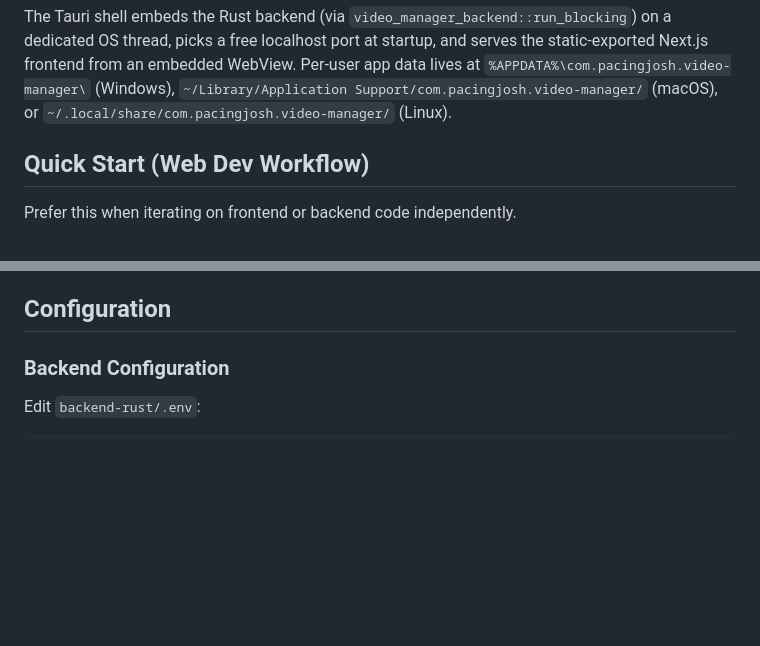
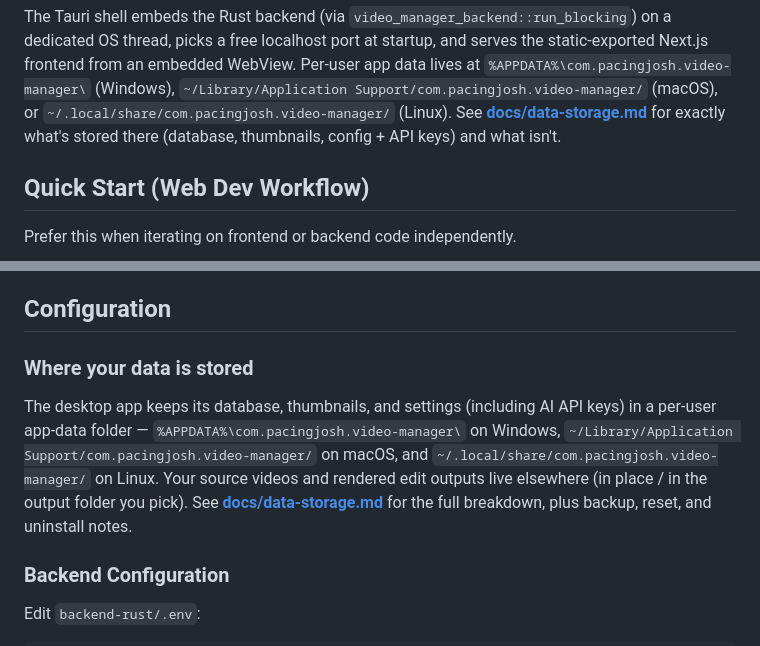
Before and after one commit to joaoh82/pacingjosh-video-manager, a Markdown page: README.md, 2 parts joined by grey strips. Drawn GitHub-style; blank space fills up the shorter version.

```diff
--- a/README.md
+++ b/README.md
@@ -208,7 +208,9 @@ on a dedicated OS thread, picks a free localhost port at startup, and serves
 the static-exported Next.js frontend from an embedded WebView. Per-user app
 data lives at `%APPDATA%\com.pacingjosh.video-manager\` (Windows),
 `~/Library/Application Support/com.pacingjosh.video-manager/` (macOS), or
-`~/.local/share/com.pacingjosh.video-manager/` (Linux).
+`~/.local/share/com.pacingjosh.video-manager/` (Linux). See
+[**docs/data-storage.md**](docs/data-storage.md) for exactly what's stored there
+(database, thumbnails, config + API keys) and what isn't.
 
 ## Quick Start (Web Dev Workflow)
 
@@ -388,6 +390,16 @@ app's data directory.
 *Configure the video directory, thumbnails, and your AI / LLM providers, models, and keys*
 
 ## Configuration
+
+### Where your data is stored
+
+The desktop app keeps its database, thumbnails, and settings (including AI API
+keys) in a per-user app-data folder — `%APPDATA%\com.pacingjosh.video-manager\` on
+Windows, `~/Library/Application Support/com.pacingjosh.video-manager/` on macOS,
+and `~/.local/share/com.pacingjosh.video-manager/` on Linux. Your source videos
+and rendered edit outputs live elsewhere (in place / in the output folder you
+pick). See [**docs/data-storage.md**](docs/data-storage.md) for the full breakdown,
+plus backup, reset, and uninstall notes.
 
 ### Backend Configuration
 
```
Also changed, not shown: docs/data-storage.md (added, +92 -0 lines).
